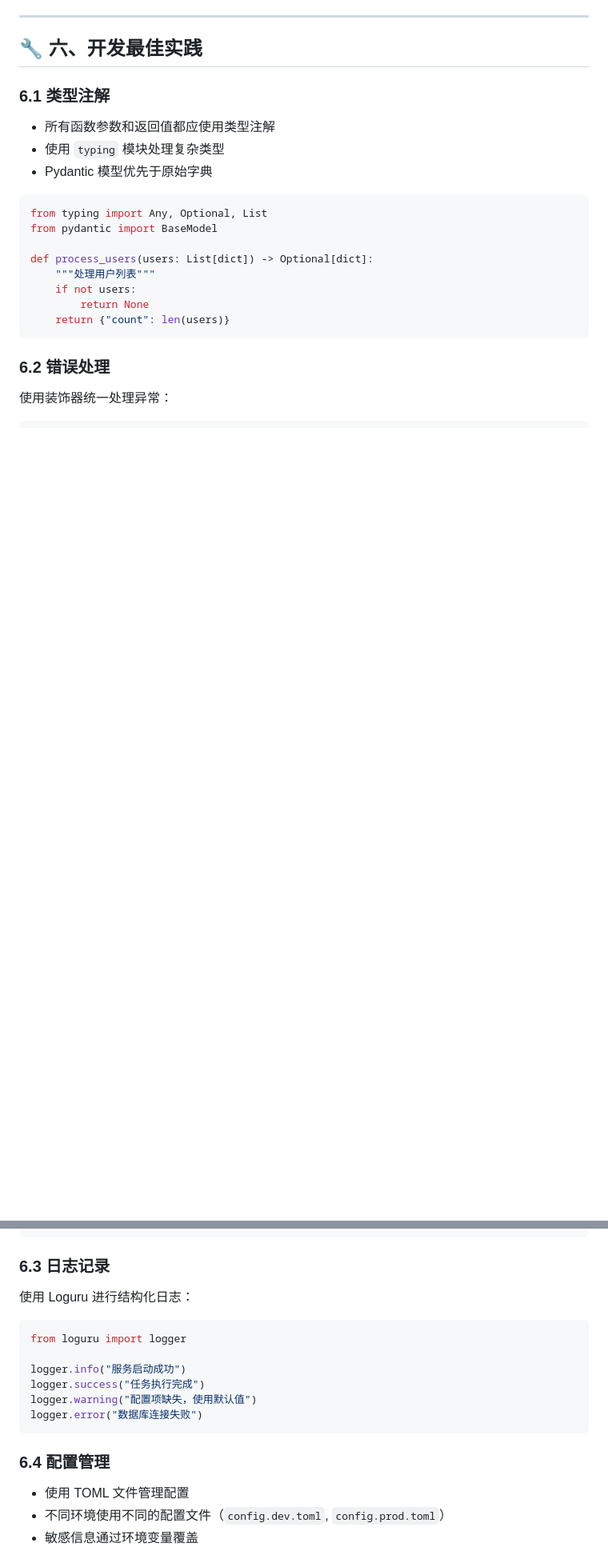
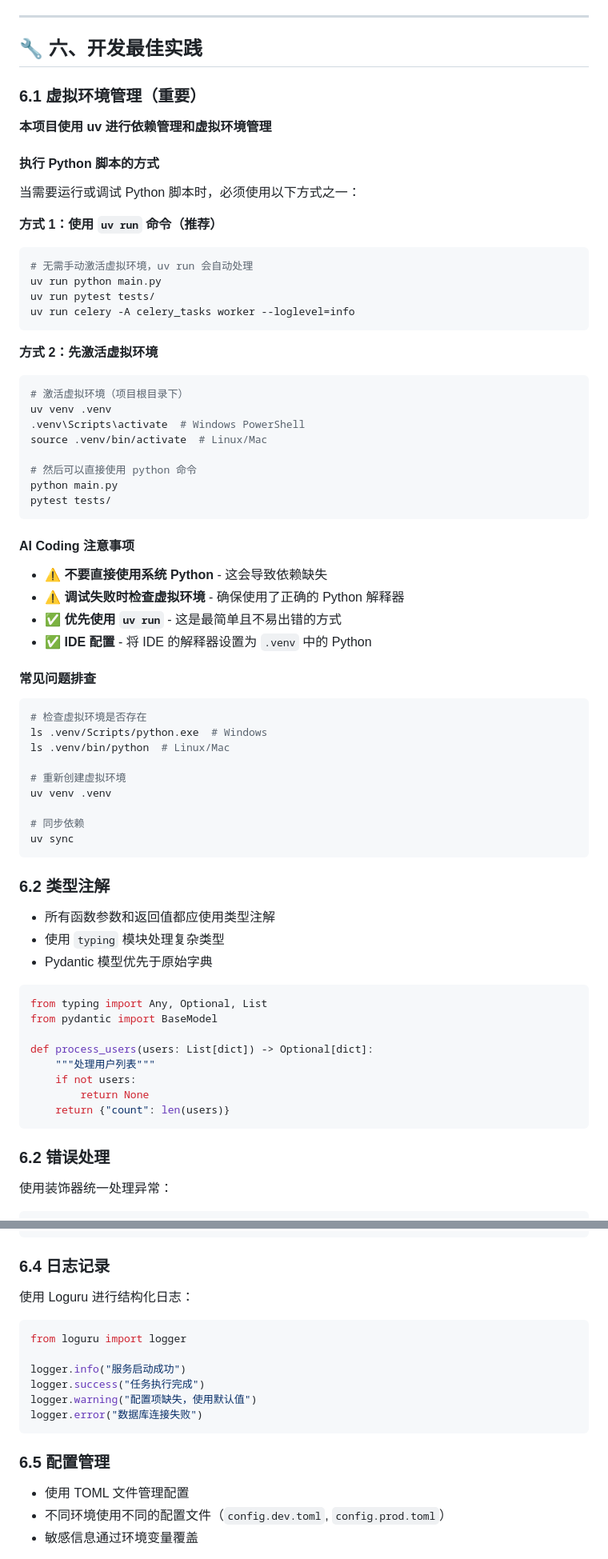
Before and after one commit to L-SssA/service-template-fastapi, a Markdown page: AGENTS.md, 2 parts joined by grey strips. Shown at 80% size. Rendered like a GitHub page; blank space fills up the shorter version.

Commit message:
docs(project): 更新项目文档添加虚拟环境管理指南
- 添加 uv 虚拟环境管理使用说明
- 介绍 uv run 命令的推荐用法
- 补充 IDE 配置和常见问题排查方法
- 更新开发最佳实践章节顺序
- 添加 uv 常用命令快速参考
- 在检查清单中增加虚拟环境运行确认项

````diff
--- a/AGENTS.md
+++ b/AGENTS.md
@@ -361,7 +361,58 @@ async def run_add_task(a: int, b: int):
 
 ## 🔧 六、开发最佳实践
 
-### 6.1 类型注解
+### 6.1 虚拟环境管理（重要）
+
+**本项目使用 uv 进行依赖管理和虚拟环境管理**
+
+#### 执行 Python 脚本的方式
+
+当需要运行或调试 Python 脚本时，必须使用以下方式之一：
+
+**方式 1：使用 `uv run` 命令（推荐）**
+
+```bash
+# 无需手动激活虚拟环境，uv run 会自动处理
+uv run python main.py
+uv run pytest tests/
+uv run celery -A celery_tasks worker --loglevel=info
+```
+
+**方式 2：先激活虚拟环境**
+
+```bash
+# 激活虚拟环境（项目根目录下）
+uv venv .venv
+.venv\Scripts\activate  # Windows PowerShell
+source .venv/bin/activate  # Linux/Mac
+
+# 然后可以直接使用 python 命令
+python main.py
+pytest tests/
+```
+
+#### AI Coding 注意事项
+
+- ⚠️ **不要直接使用系统 Python** - 这会导致依赖缺失
+- ⚠️ **调试失败时检查虚拟环境** - 确保使用了正确的 Python 解释器
+- ✅ **优先使用 `uv run`** - 这是最简单且不易出错的方式
+- ✅ **IDE 配置** - 将 IDE 的解释器设置为 `.venv` 中的 Python
+
+#### 常见问题排查
+
+```bash
+# 检查虚拟环境是否存在
+ls .venv/Scripts/python.exe  # Windows
+ls .venv/bin/python  # Linux/Mac
+
+# 重新创建虚拟环境
+uv venv .venv
+
+# 同步依赖
+uv sync
+```
+
+### 6.2 类型注解
 
 - 所有函数参数和返回值都应使用类型注解
 - 使用 `typing` 模块处理复杂类型
@@ -394,7 +445,7 @@ async def get_user(user_id: int):
     return database[user_id]
 ```
 
-### 6.3 日志记录
+### 6.4 日志记录
 
 使用 Loguru 进行结构化日志：
 
@@ -407,7 +458,7 @@ logger.warning("配置项缺失，使用默认值")
 logger.error("数据库连接失败")
 ```
 
-### 6.4 配置管理
+### 6.5 配置管理
 
 - 使用 TOML 文件管理配置
 - 不同环境使用不同的配置文件（`config.dev.toml`, `config.prod.toml`）
````
Also changed, not shown: other parts of AGENTS.md (+27 -0 lines).
